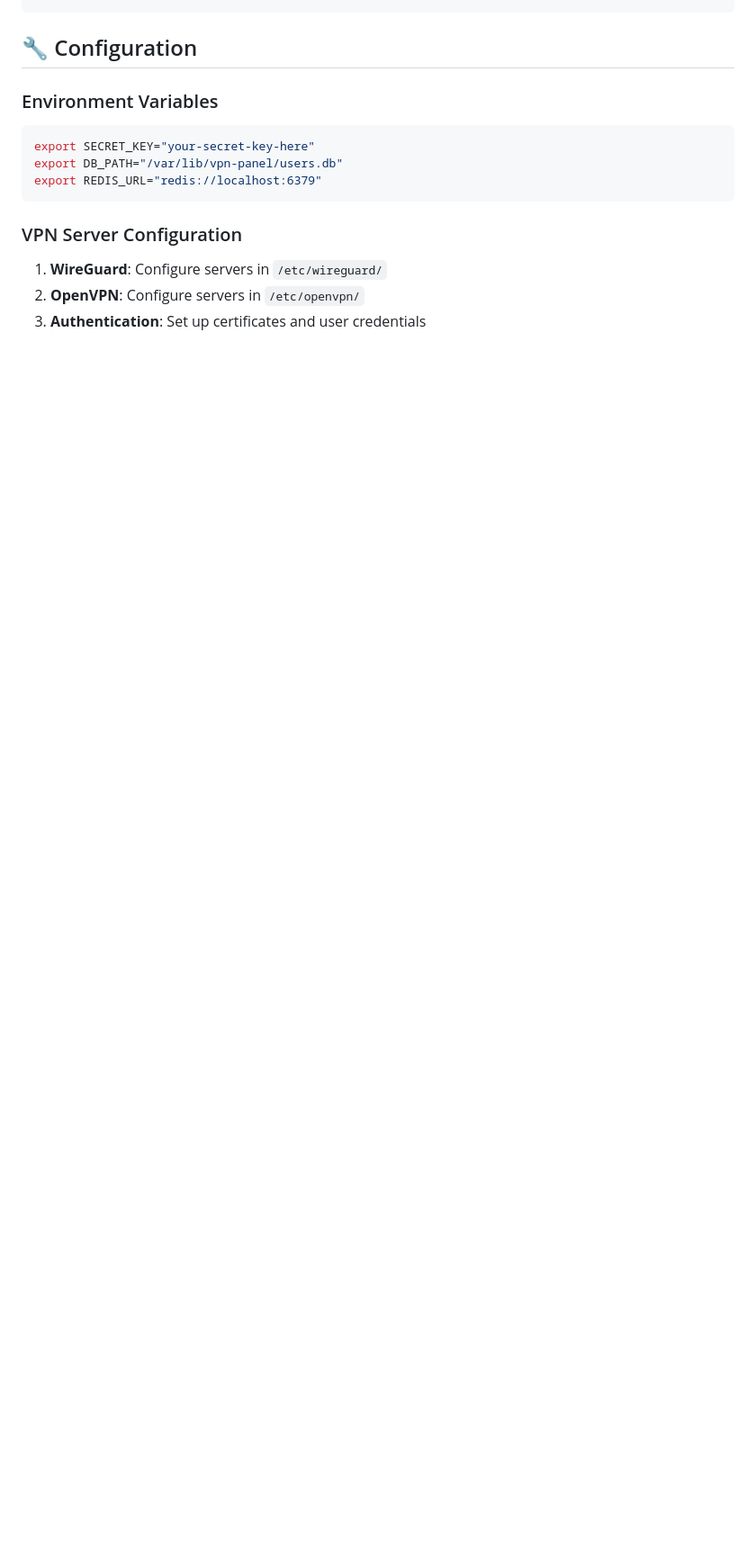
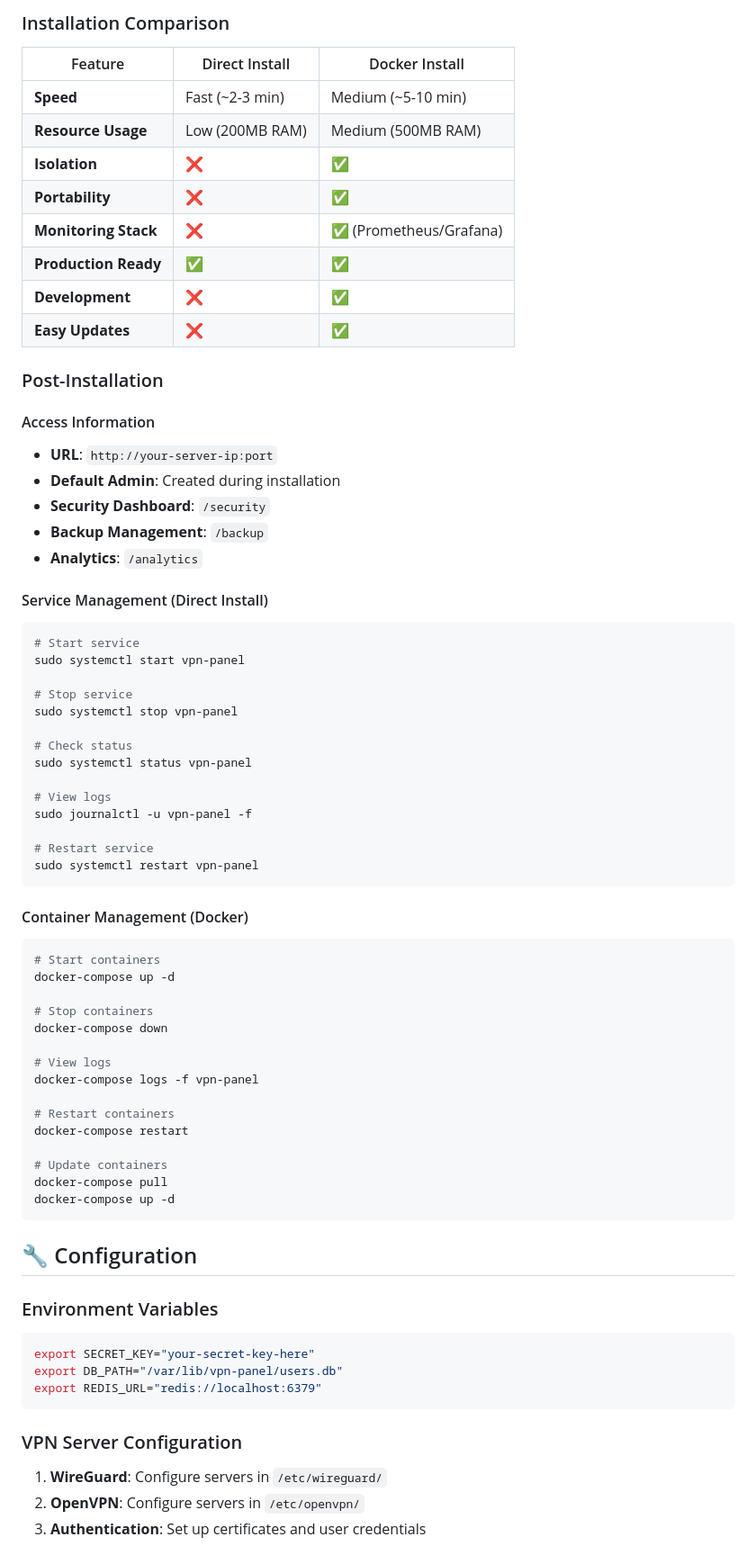
Before and after one commit to smaghili/vpn-panel, a Markdown page: README.md, the part around the change printed below. Shown: that part at 90% size. Rendered like a GitHub page; blank space fills up the shorter version.

````diff
--- a/README.md
+++ b/README.md
@@ -95,3 +162,60 @@ python src/presentation/api/main.py
+### Installation Comparison
+
+| Feature | Direct Install | Docker Install |
+|---------|---------------|----------------|
+| **Speed** | Fast (~2-3 min) | Medium (~5-10 min) |
+| **Resource Usage** | Low (200MB RAM) | Medium (500MB RAM) |
+| **Isolation** | ❌ | ✅ |
+| **Portability** | ❌ | ✅ |
+| **Monitoring Stack** | ❌ | ✅ (Prometheus/Grafana) |
+| **Production Ready** | ✅ | ✅ |
+| **Development** | ❌ | ✅ |
+| **Easy Updates** | ❌ | ✅ |
+
+### Post-Installation
+
+#### Access Information
+- **URL**: `http://your-server-ip:port`
+- **Default Admin**: Created during installation
+- **Security Dashboard**: `/security`
+- **Backup Management**: `/backup`
+- **Analytics**: `/analytics`
+
+#### Service Management (Direct Install)
+```bash
+# Start service
+sudo systemctl start vpn-panel
+
+# Stop service
+sudo systemctl stop vpn-panel
+
+# Check status
+sudo systemctl status vpn-panel
+
+# View logs
+sudo journalctl -u vpn-panel -f
+
+# Restart service
+sudo systemctl restart vpn-panel
+```
+
+#### Container Management (Docker)
+```bash
+# Start containers
+docker-compose up -d
+
+# Stop containers
+docker-compose down
+
+# View logs
+docker-compose logs -f vpn-panel
+
+# Restart containers
+docker-compose restart
+
+# Update containers
+docker-compose pull
+docker-compose up -d
 ```
 
 ## 🔧 Configuration
````
Also changed, not shown: other parts of README.md (+82 -15 lines).
